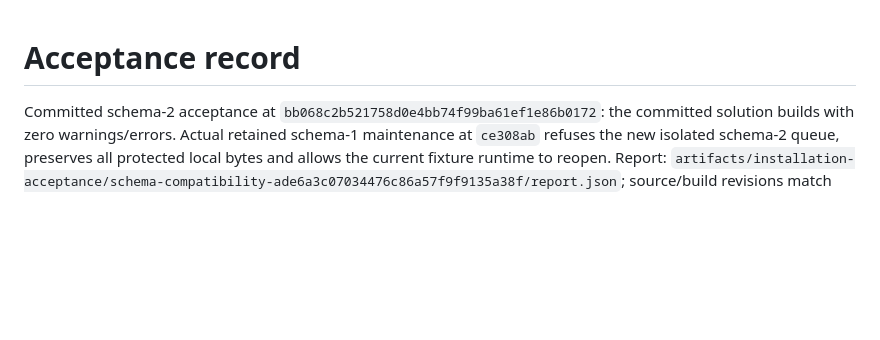
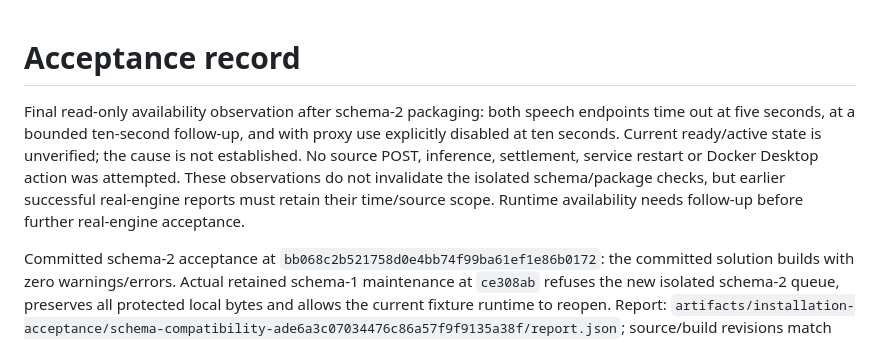
Before and after one commit to nkimber/CommuteCast, a Markdown page: documents/Acceptance.md, the part around the change. Drawn GitHub-style; blank space fills up the shorter version.

Commit message:
Record unverified final speech-service availability
Both bounded health checks and direct no-proxy requests time out after schema-only packaging. Preserve earlier engine evidence scope; no inference or Docker restart occurred.

```diff
--- a/documents/Acceptance.md
+++ b/documents/Acceptance.md
@@ -1,4 +1,6 @@
 # Acceptance record
+
+Final read-only availability observation after schema-2 packaging: both speech endpoints time out at five seconds, at a bounded ten-second follow-up, and with proxy use explicitly disabled at ten seconds. Current ready/active state is unverified; the cause is not established. No source POST, inference, settlement, service restart or Docker Desktop action was attempted. These observations do not invalidate the isolated schema/package checks, but earlier successful real-engine reports must retain their time/source scope. Runtime availability needs follow-up before further real-engine acceptance.
 
 Committed schema-2 acceptance at `bb068c2b521758d0e4bb74f99ba61ef1e86b0172`: the committed solution builds with zero warnings/errors. Actual retained schema-1 maintenance at `ce308ab` refuses the new isolated schema-2 queue, preserves all protected local bytes and allows the current fixture runtime to reopen. Report: `artifacts/installation-acceptance/schema-compatibility-ade6a3c07034476c86a57f9f9135a38f/report.json`; source/build revisions match and workingTreeDirty=false. Six new compatibility cases pass in the final working source committed here. All 17 failures from the initial 666-case full run are individually covered by the passing 31-case rerun; the original failed run is retained, not relabeled green. Post-commit stamping did not trigger another broad suite. Provider, preparation, queue/audio promotion and speech-service implementation are unchanged from their preceding recorded scopes; no fresh real-engine pipeline or native UI run is inferred from this schema-only correction.
 
```
